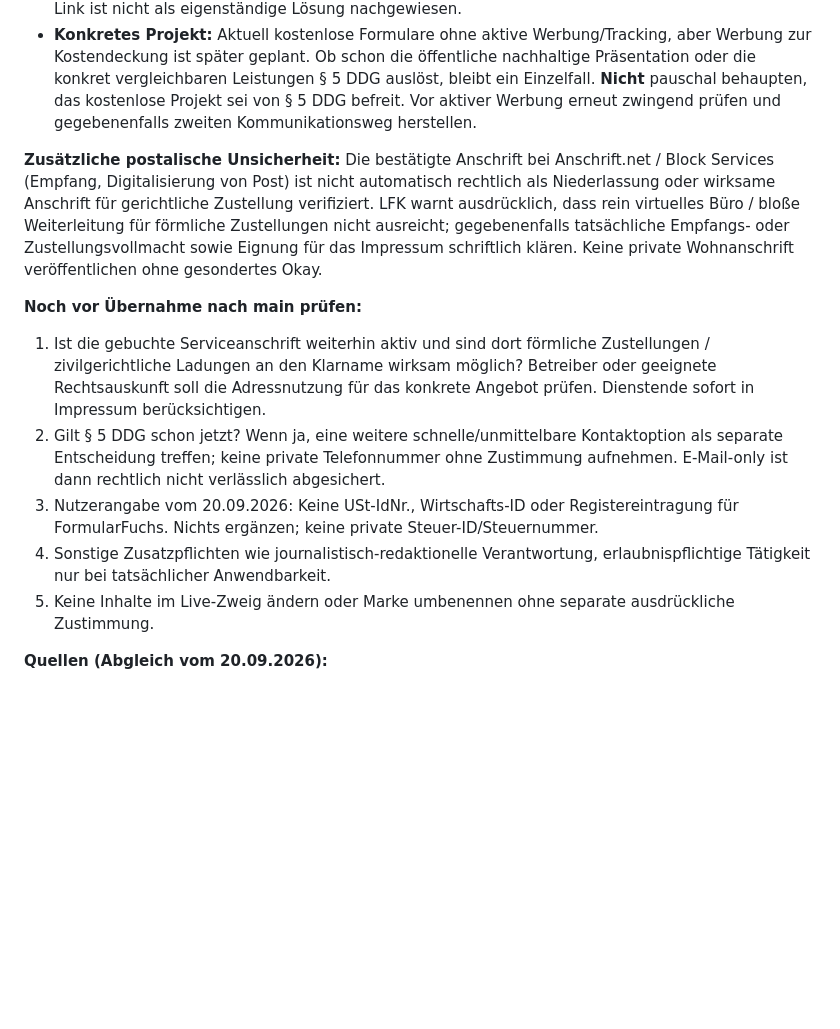
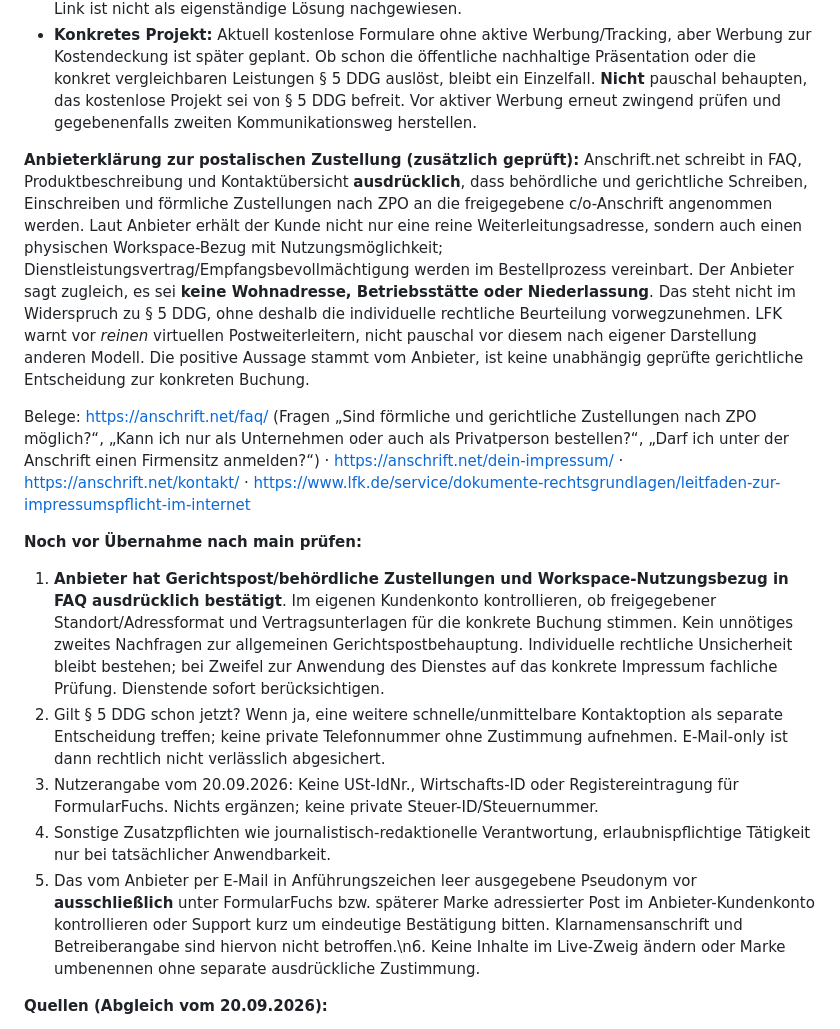
Before and after one commit to FormularFuchs/FormularFuchs.github.io, a Markdown page: launch-prep/impressum-entwurf.md, the part around the change. Rendered like a GitHub page; blank space fills up the shorter version.

Commit message:
Document provider's explicit court-mail, workspace, and c/o claims instead of treating them as unanswered

```diff
--- a/launch-prep/impressum-entwurf.md
+++ b/launch-prep/impressum-entwurf.md
@@ -27,14 +27,16 @@ Die rechtliche Beurteilung hängt davon ab, welche Impressumspflichten einschlä
 - **§ 5 Abs. 1 DDG:** Geschäftsmaßige, in der Regel gegen Entgelt angebotene digitale Dienste müssen zusätzlich eine schnelle elektronische Kontaktaufnahme und unmittelbare Kommunikation einschließlich E-Mail ermöglichen. Dass die Formulare für Nutzer kostenlos sind, schließt DDG *nicht sicher* aus: nachhaltig öffentlich angebotene Leistungen können marktüblich vergütbar sein; tatsächliche Werbung/Monetarisierung ist ein starkes Indiz. Laut IHK Karlsruhe und LFK Baden-Württemberg sollte neben der E-Mail ein anderer schneller effizienter Kommunikationsweg verfügbar sein. Der EuGH (C-298/07) verlangt **keine zwingende Telefonnummer**; ein zusätzliches betreutes elektronisches Anfrageformular kann bei zügiger Antwort ausreichen. Ein bloßer zweiter `mailto:`-Link ist nicht als eigenständige Lösung nachgewiesen.
 - **Konkretes Projekt:** Aktuell kostenlose Formulare ohne aktive Werbung/Tracking, aber Werbung zur Kostendeckung ist später geplant. Ob schon die öffentliche nachhaltige Präsentation oder die konkret vergleichbaren Leistungen § 5 DDG auslöst, bleibt ein Einzelfall. **Nicht** pauschal behaupten, das kostenlose Projekt sei von § 5 DDG befreit. Vor aktiver Werbung erneut zwingend prüfen und gegebenenfalls zweiten Kommunikationsweg herstellen.
 
-**Zusätzliche postalische Unsicherheit:** Die bestätigte Anschrift bei Anschrift.net / Block Services (Empfang, Digitalisierung von Post) ist nicht automatisch rechtlich als Niederlassung oder wirksame Anschrift für gerichtliche Zustellung verifiziert. LFK warnt ausdrücklich, dass rein virtuelles Büro / bloße Weiterleitung für förmliche Zustellungen nicht ausreicht; gegebenenfalls tatsächliche Empfangs- oder Zustellungsvollmacht sowie Eignung für das Impressum schriftlich klären. Keine private Wohnanschrift veröffentlichen ohne gesondertes Okay.
+**Anbieterklärung zur postalischen Zustellung (zusätzlich geprüft):** Anschrift.net schreibt in FAQ, Produktbeschreibung und Kontaktübersicht **ausdrücklich**, dass behördliche und gerichtliche Schreiben, Einschreiben und förmliche Zustellungen nach ZPO an die freigegebene c/o-Anschrift angenommen werden. Laut Anbieter erhält der Kunde nicht nur eine reine Weiterleitungsadresse, sondern auch einen physischen Workspace-Bezug mit Nutzungsmöglichkeit; Dienstleistungsvertrag/Empfangsbevollmächtigung werden im Bestellprozess vereinbart. Der Anbieter sagt zugleich, es sei **keine Wohnadresse, Betriebsstätte oder Niederlassung**. Das steht nicht im Widerspruch zu § 5 DDG, ohne deshalb die individuelle rechtliche Beurteilung vorwegzunehmen. LFK warnt vor *reinen* virtuellen Postweiterleitern, nicht pauschal vor diesem nach eigener Darstellung anderen Modell. Die positive Aussage stammt vom Anbieter, ist keine unabhängig geprüfte gerichtliche Entscheidung zur konkreten Buchung.
+
+Belege: https://anschrift.net/faq/ (Fragen „Sind förmliche und gerichtliche Zustellungen nach ZPO möglich?“, „Kann ich nur als Unternehmen oder auch als Privatperson bestellen?“, „Darf ich unter der Anschrift einen Firmensitz anmelden?“) · https://anschrift.net/dein-impressum/ · https://anschrift.net/kontakt/ · https://www.lfk.de/service/dokumente-rechtsgrundlagen/leitfaden-zur-impressumspflicht-im-internet
 
 **Noch vor Übernahme nach main prüfen:**
-1. Ist die gebuchte Serviceanschrift weiterhin aktiv und sind dort förmliche Zustellungen / zivilgerichtliche Ladungen an den Klarname wirksam möglich? Betreiber oder geeignete Rechtsauskunft soll die Adressnutzung für das konkrete Angebot prüfen. Dienstende sofort in Impressum berücksichtigen.
+1. **Anbieter hat Gerichtspost/behördliche Zustellungen und Workspace-Nutzungsbezug in FAQ ausdrücklich bestätigt**. Im eigenen Kundenkonto kontrollieren, ob freigegebener Standort/Adressformat und Vertragsunterlagen für die konkrete Buchung stimmen. Kein unnötiges zweites Nachfragen zur allgemeinen Gerichtspostbehauptung. Individuelle rechtliche Unsicherheit bleibt bestehen; bei Zweifel zur Anwendung des Dienstes auf das konkrete Impressum fachliche Prüfung. Dienstende sofort berücksichtigen.
 2. Gilt § 5 DDG schon jetzt? Wenn ja, eine weitere schnelle/unmittelbare Kontaktoption als separate Entscheidung treffen; keine private Telefonnummer ohne Zustimmung aufnehmen. E-Mail-only ist dann rechtlich nicht verlässlich abgesichert.
 3. Nutzerangabe vom 20.09.2026: Keine USt-IdNr., Wirtschafts-ID oder Registereintragung für FormularFuchs. Nichts ergänzen; keine private Steuer-ID/Steuernummer.
 4. Sonstige Zusatzpflichten wie journalistisch-redaktionelle Verantwortung, erlaubnispflichtige Tätigkeit nur bei tatsächlicher Anwendbarkeit.
-5. Keine Inhalte im Live-Zweig ändern oder Marke umbenennen ohne separate ausdrückliche Zustimmung.
+5. Das vom Anbieter per E-Mail in Anführungszeichen leer ausgegebene Pseudonym vor **ausschließlich** unter FormularFuchs bzw. späterer Marke adressierter Post im Anbieter-Kundenkonto kontrollieren oder Support kurz um eindeutige Bestätigung bitten. Klarnamensanschrift und Betreiberangabe sind hiervon nicht betroffen.\n6. Keine Inhalte im Live-Zweig ändern oder Marke umbenennen ohne separate ausdrückliche Zustimmung.
 
 **Quellen (Abgleich vom 20.09.2026):**
 - https://www.gesetze-bayern.de/Content/Document/MStV-18
```
